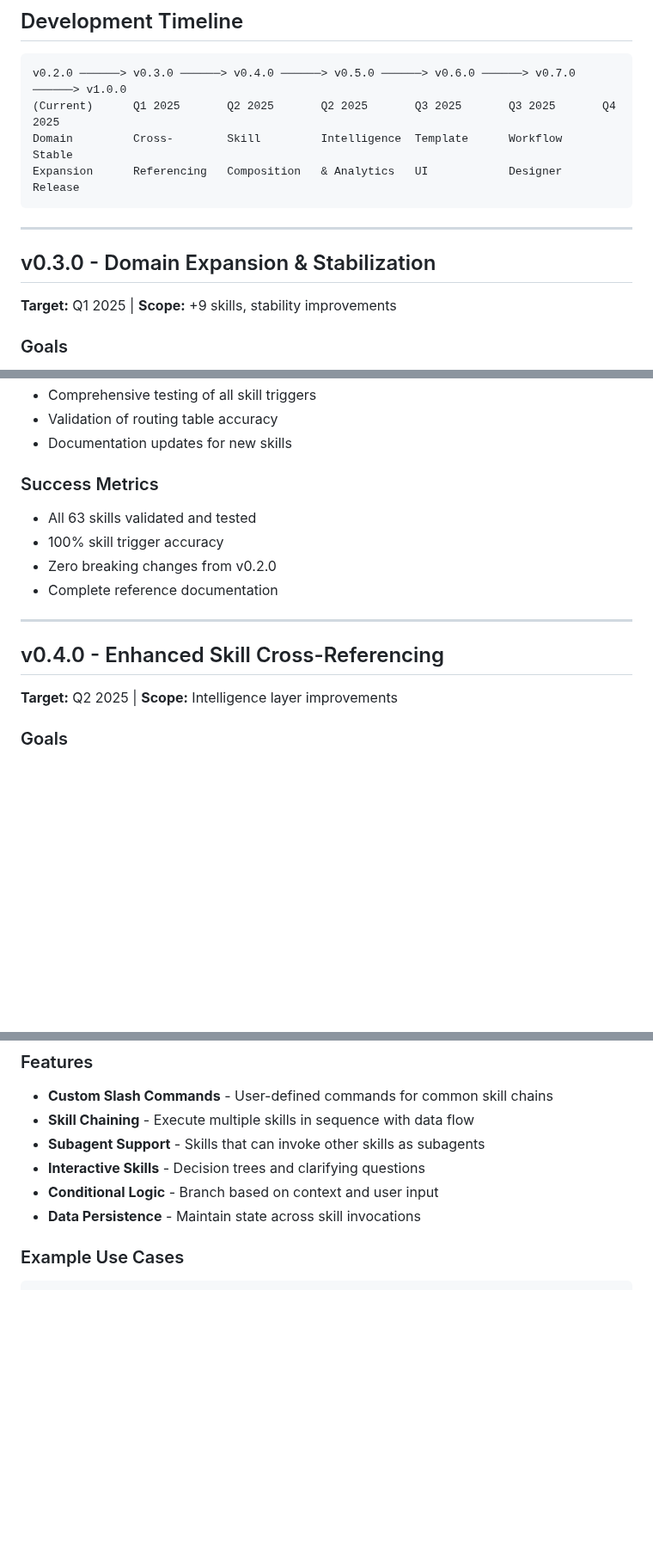
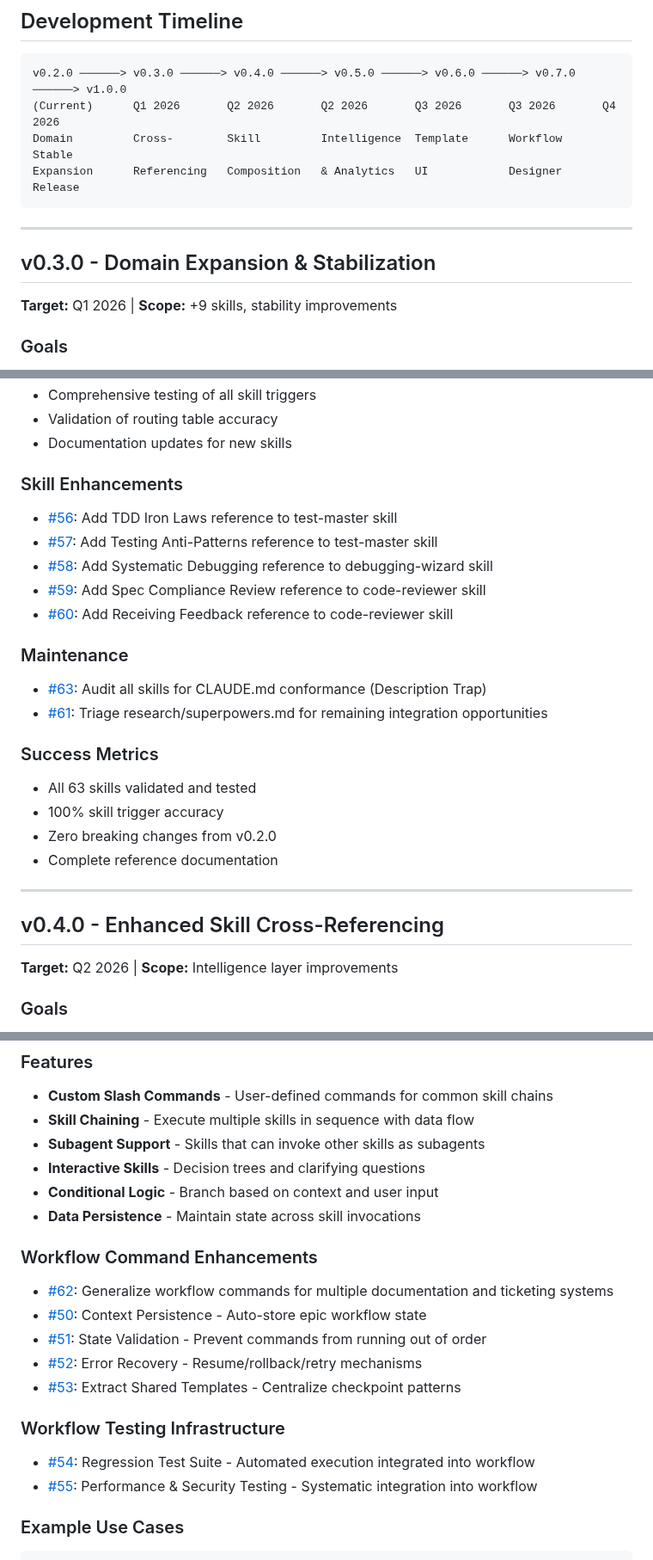
Before and after one commit to Jeffallan/claude-skills, a Markdown page: ROADMAP.md, 3 parts joined by grey strips. Shown at 86% size. GitHub-like rendering; blank space fills up the shorter version.

Commit message:
updates roadmap with curernt issues

````diff
--- a/ROADMAP.md
+++ b/ROADMAP.md
@@ -16,7 +16,7 @@
 
 ```
 v0.2.0 ──────> v0.3.0 ──────> v0.4.0 ──────> v0.5.0 ──────> v0.6.0 ──────> v0.7.0 ──────> v1.0.0
-(Current)      Q1 2025       Q2 2025       Q2 2025       Q3 2025       Q3 2025       Q4 2025
+(Current)      Q1 2026       Q2 2026       Q2 2026       Q3 2026       Q3 2026       Q4 2026
 Domain         Cross-        Skill         Intelligence  Template      Workflow      Stable
 Expansion      Referencing   Composition   & Analytics   UI            Designer      Release
 ```
@@ -24,7 +24,7 @@ Expansion      Referencing   Composition   & Analytics   UI            Designer
 ---
 
 ## v0.3.0 - Domain Expansion & Stabilization
-**Target:** Q1 2025 | **Scope:** +9 skills, stability improvements
+**Target:** Q1 2026 | **Scope:** +9 skills, stability improvements
 
 ### Goals
 Complete the foundational skill library with expanded domain coverage and enhanced reliability.
@@ -53,6 +53,17 @@ Complete the foundational skill library with expanded domain coverage and enhanc
 - Comprehensive testing of all skill triggers
 - Validation of routing table accuracy
 - Documentation updates for new skills
+
+### Skill Enhancements
+- [#56](https://github.com/Jeffallan/claude-skills/issues/56): Add TDD Iron Laws reference to test-master skill
+- [#57](https://github.com/Jeffallan/claude-skills/issues/57): Add Testing Anti-Patterns reference to test-master skill
+- [#58](https://github.com/Jeffallan/claude-skills/issues/58): Add Systematic Debugging reference to debugging-wizard skill
+- [#59](https://github.com/Jeffallan/claude-skills/issues/59): Add Spec Compliance Review reference to code-reviewer skill
+- [#60](https://github.com/Jeffallan/claude-skills/issues/60): Add Receiving Feedback reference to code-reviewer skill
+
+### Maintenance
+- [#63](https://github.com/Jeffallan/claude-skills/issues/63): Audit all skills for CLAUDE.md conformance (Description Trap)
+- [#61](https://github.com/Jeffallan/claude-skills/issues/61): Triage research/superpowers.md for remaining integration opportunities
 
 ### Success Metrics
 - All 63 skills validated and tested
@@ -63,7 +74,7 @@ Complete the foundational skill library with expanded domain coverage and enhanc
 ---
 
 ## v0.4.0 - Enhanced Skill Cross-Referencing
-**Target:** Q2 2025 | **Scope:** Intelligence layer improvements
+**Target:** Q2 2026 | **Scope:** Intelligence layer improvements
 
 ### Goals
 Enable skills to work together more effectively through intelligent cross-referencing and contextual recommendations.
@@ -102,6 +113,17 @@ Transform skills from standalone tools into composable building blocks that work
 - **Interactive Skills** - Decision trees and clarifying questions
 - **Conditional Logic** - Branch based on context and user input
 - **Data Persistence** - Maintain state across skill invocations
+
+### Workflow Command Enhancements
+- [#62](https://github.com/Jeffallan/claude-skills/issues/62): Generalize workflow commands for multiple documentation and ticketing systems
+- [#50](https://github.com/Jeffallan/claude-skills/issues/50): Context Persistence - Auto-store epic workflow state
+- [#51](https://github.com/Jeffallan/claude-skills/issues/51): State Validation - Prevent commands from running out of order
+- [#52](https://github.com/Jeffallan/claude-skills/issues/52): Error Recovery - Resume/rollback/retry mechanisms
+- [#53](https://github.com/Jeffallan/claude-skills/issues/53): Extract Shared Templates - Centralize checkpoint patterns
+
+### Workflow Testing Infrastructure
+- [#54](https://github.com/Jeffallan/claude-skills/issues/54): Regression Test Suite - Automated execution integrated into workflow
+- [#55](https://github.com/Jeffallan/claude-skills/issues/55): Performance & Security Testing - Systematic integration into workflow
 
 ### Example Use Cases
 ```
````
Also changed, not shown: other parts of ROADMAP.md (+7 -7 lines).
